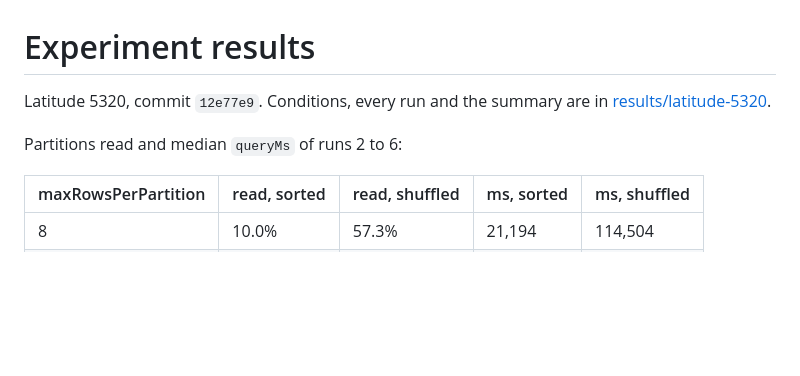
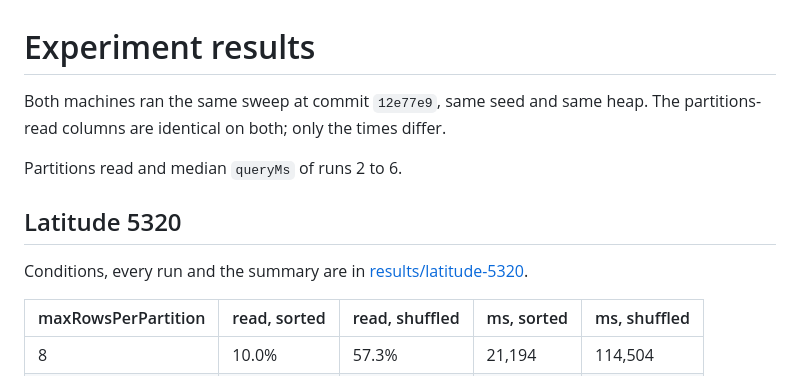
Before and after one commit to marekjoukl/datasys-engine-agrofert, a Markdown page: docs/experiment-results.md, the part around one of its changes. GitHub-like rendering; blank space fills up the shorter version.

```diff
--- a/docs/experiment-results.md
+++ b/docs/experiment-results.md
@@ -1,8 +1,13 @@
 # Experiment results
 
-Latitude 5320, commit `12e77e9`. Conditions, every run and the summary are in [results/latitude-5320](results/latitude-5320).
+Both machines ran the same sweep at commit `12e77e9`, same seed and same heap.
+The partitions-read columns are identical on both; only the times differ.
 
-Partitions read and median `queryMs` of runs 2 to 6:
+Partitions read and median `queryMs` of runs 2 to 6.
+
+## Latitude 5320
+
+Conditions, every run and the summary are in [results/latitude-5320](results/latitude-5320).
 
 | maxRowsPerPartition | read, sorted | read, shuffled | ms, sorted | ms, shuffled |
 |---|---|---|---|---|
```
Also changed, not shown: other parts of docs/experiment-results.md (+19 -0 lines), docs/results/macbook-pro/figure-1-partitions-read.png (added), docs/results/macbook-pro/figure-2-query-time.png (added), 5 other files.
